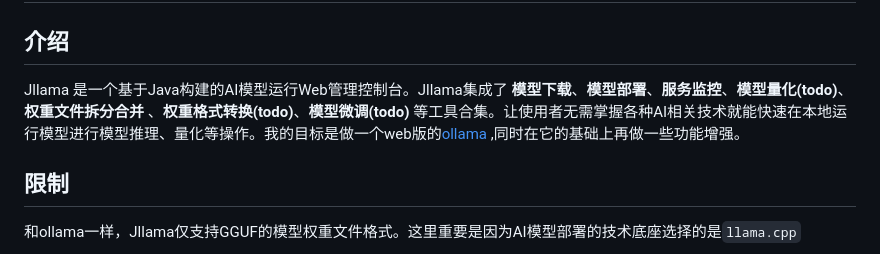
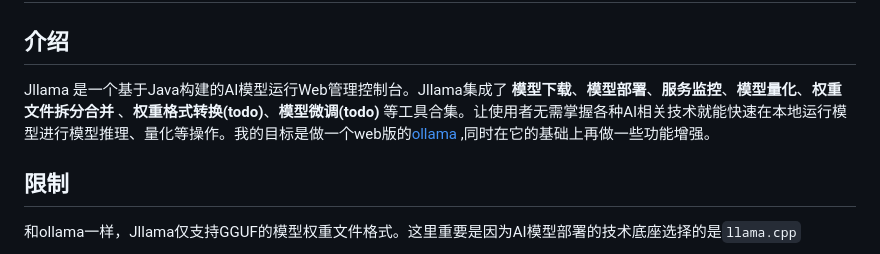
Before and after one commit to zjwan461/jllama, a Markdown page: README.md, the part around the change. GitHub-like rendering.

Commit message:
update README.md.
Signed-off-by: zjwan461 <826935261@qq.com>

```diff
--- a/README.md
+++ b/README.md
@@ -2,7 +2,7 @@
 
 ## 介绍
 
-Jllama 是一个基于Java构建的AI模型运行Web管理控制台。Jllama集成了 **模型下载**、**模型部署**、**服务监控**、**模型量化(todo)**、**权重文件拆分合并** 、**权重格式转换(todo)**、**模型微调(todo)** 等工具合集。让使用者无需掌握各种AI相关技术就能快速在本地运行模型进行模型推理、量化等操作。我的目标是做一个web版的[ollama](https://ollama.com) ,同时在它的基础上再做一些功能增强。
+Jllama 是一个基于Java构建的AI模型运行Web管理控制台。Jllama集成了 **模型下载**、**模型部署**、**服务监控**、**模型量化**、**权重文件拆分合并** 、**权重格式转换(todo)**、**模型微调(todo)** 等工具合集。让使用者无需掌握各种AI相关技术就能快速在本地运行模型进行模型推理、量化等操作。我的目标是做一个web版的[ollama](https://ollama.com) ,同时在它的基础上再做一些功能增强。
 
 ##  限制
 
```
